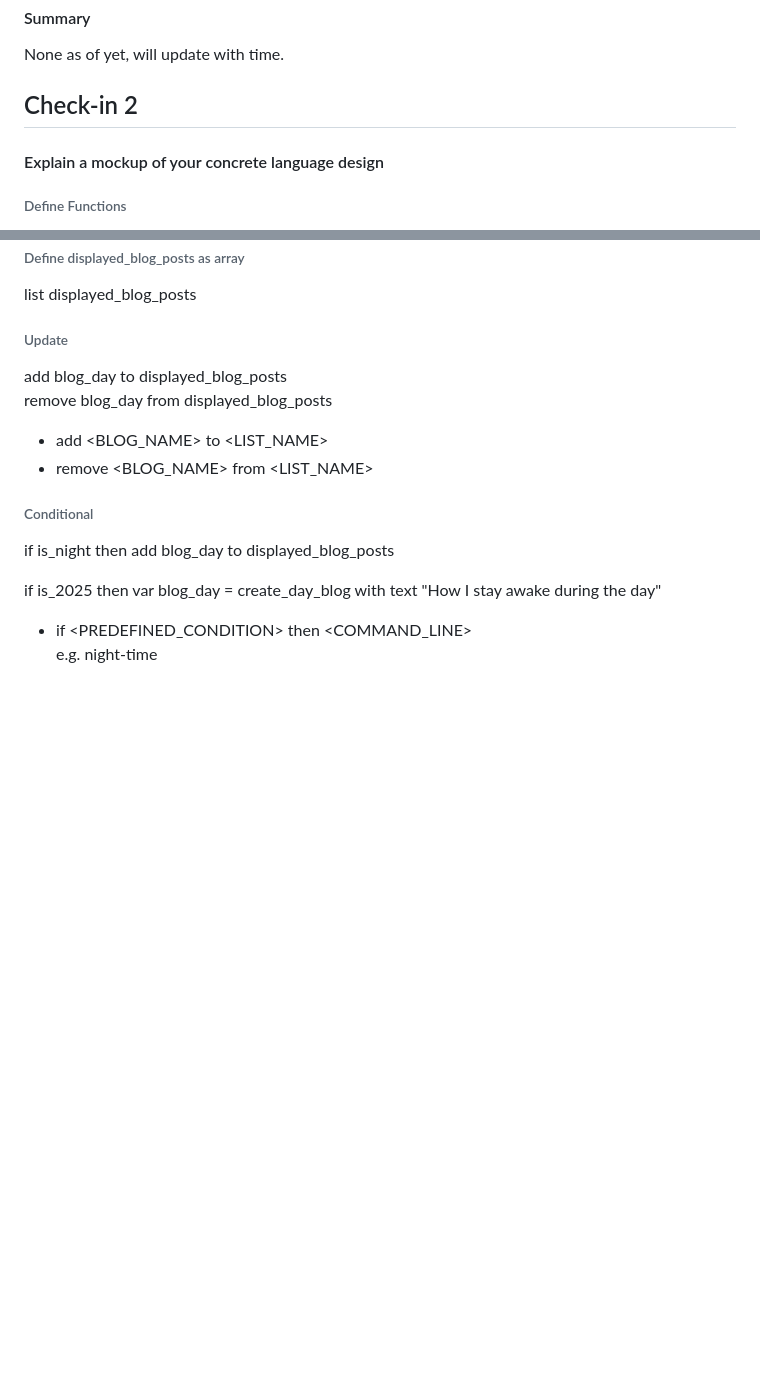
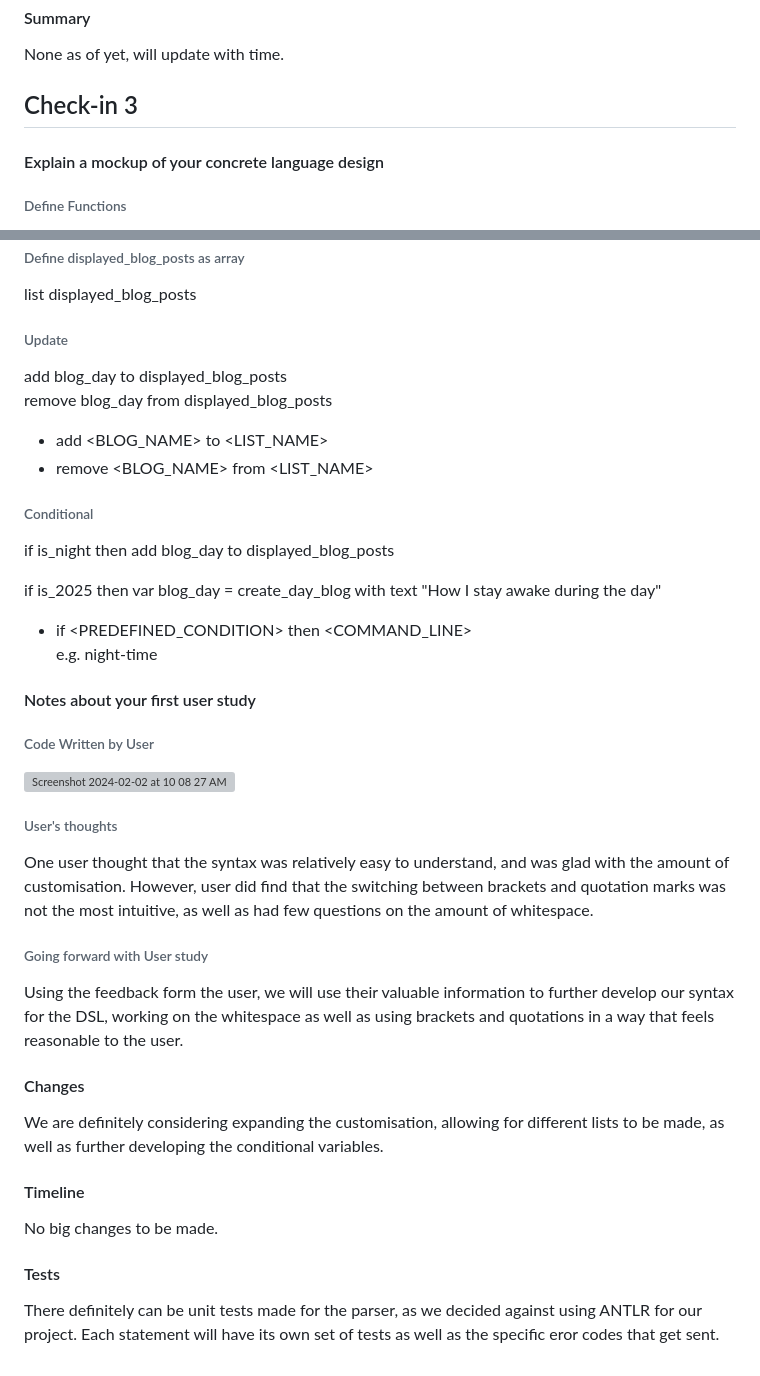
Before and after one commit to arshdeep821/DSL_FOR_BLOGGING, a Markdown page: CHECKINS.md, 2 parts joined by grey strips. Rendered like a GitHub page; blank space fills up the shorter version; grey boxes are pictures that could not be loaded.

Commit message:
updated check in 3

```diff
--- a/CHECKINS.md
+++ b/CHECKINS.md
@@ -65,7 +65,7 @@ The plan is to frontload the schedule due to other midterms appearing closer to
 None as of yet, will update with time.
 
 
-## Check-in 2
+## Check-in 3
 
 #### Explain a mockup of your concrete language design
 
@@ -104,3 +104,27 @@ if is_2025 then var blog_day = create_day_blog with text "How I stay awake durin
 
 - if <PREDEFINED_CONDITION> then <COMMAND_LINE> <br>
   e.g. night-time
+
+#### Notes about your first user study
+
+###### Code Written by User
+
+<img width="654" alt="Screenshot 2024-02-02 at 10 08 27 AM" src="https://media.github.students.cs.ubc.ca/user/16895/files/f563376b-1808-4735-8840-2b00df253c82">
+
+###### User's thoughts
+
+One user thought that the syntax was relatively easy to understand, and was glad with the amount of customisation. However, user did find that the switching between brackets and quotation marks was not the most intuitive, as well as had few questions on the amount of whitespace.
+
+###### Going forward with User study
+
+Using the feedback form the user, we will use their valuable information to further develop our syntax for the DSL, working on the whitespace as well as using brackets and quotations in a way that feels reasonable to the user.
+
+#### Changes
+
+We are definitely considering expanding the customisation, allowing for different lists to be made, as well as further developing the conditional variables.
+
+#### Timeline
+No big changes to be made.
+
+#### Tests
+There definitely can be unit tests made for the parser, as we decided against using ANTLR for our project. Each statement will have its own set of tests as well as the specific eror codes that get sent.
```
